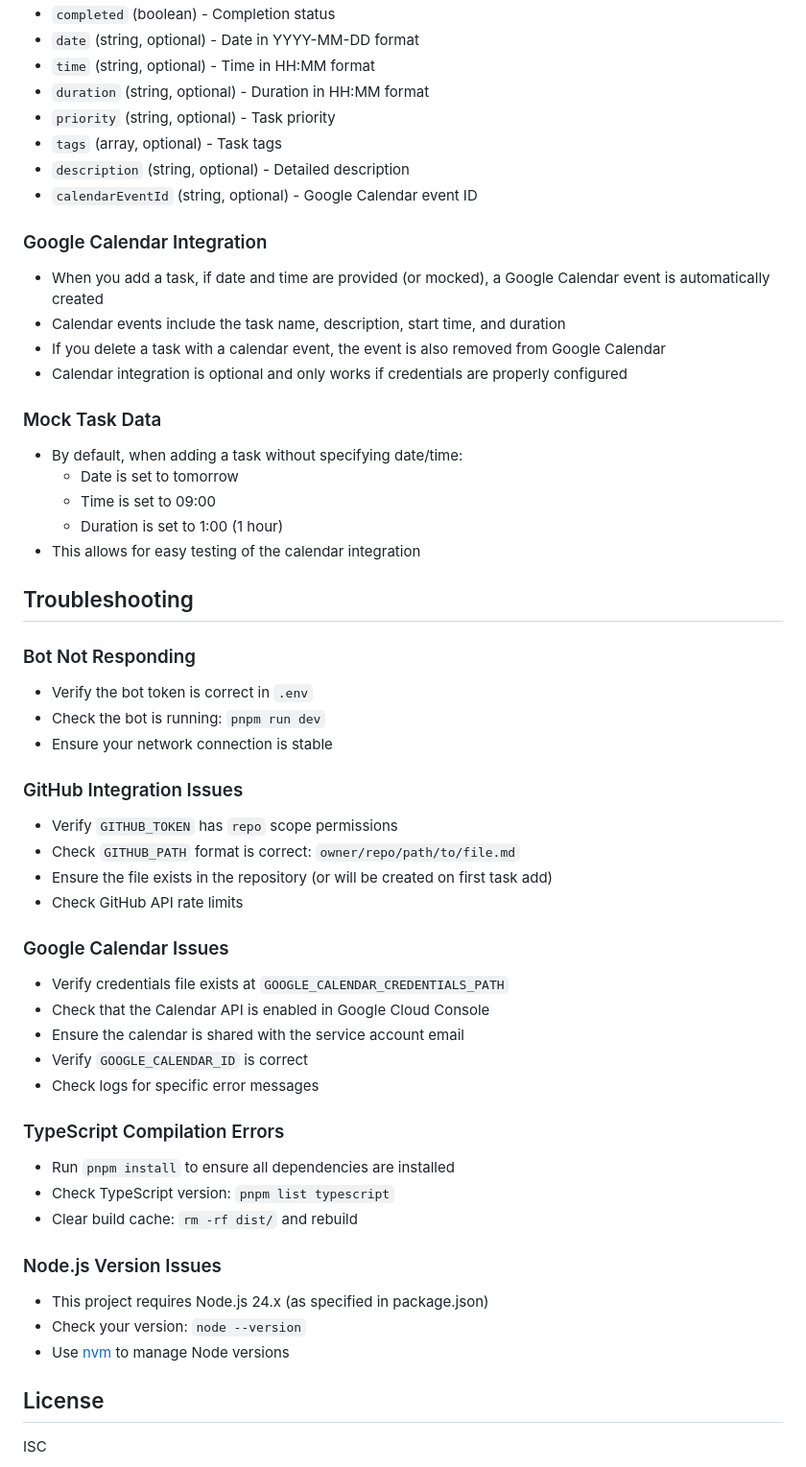
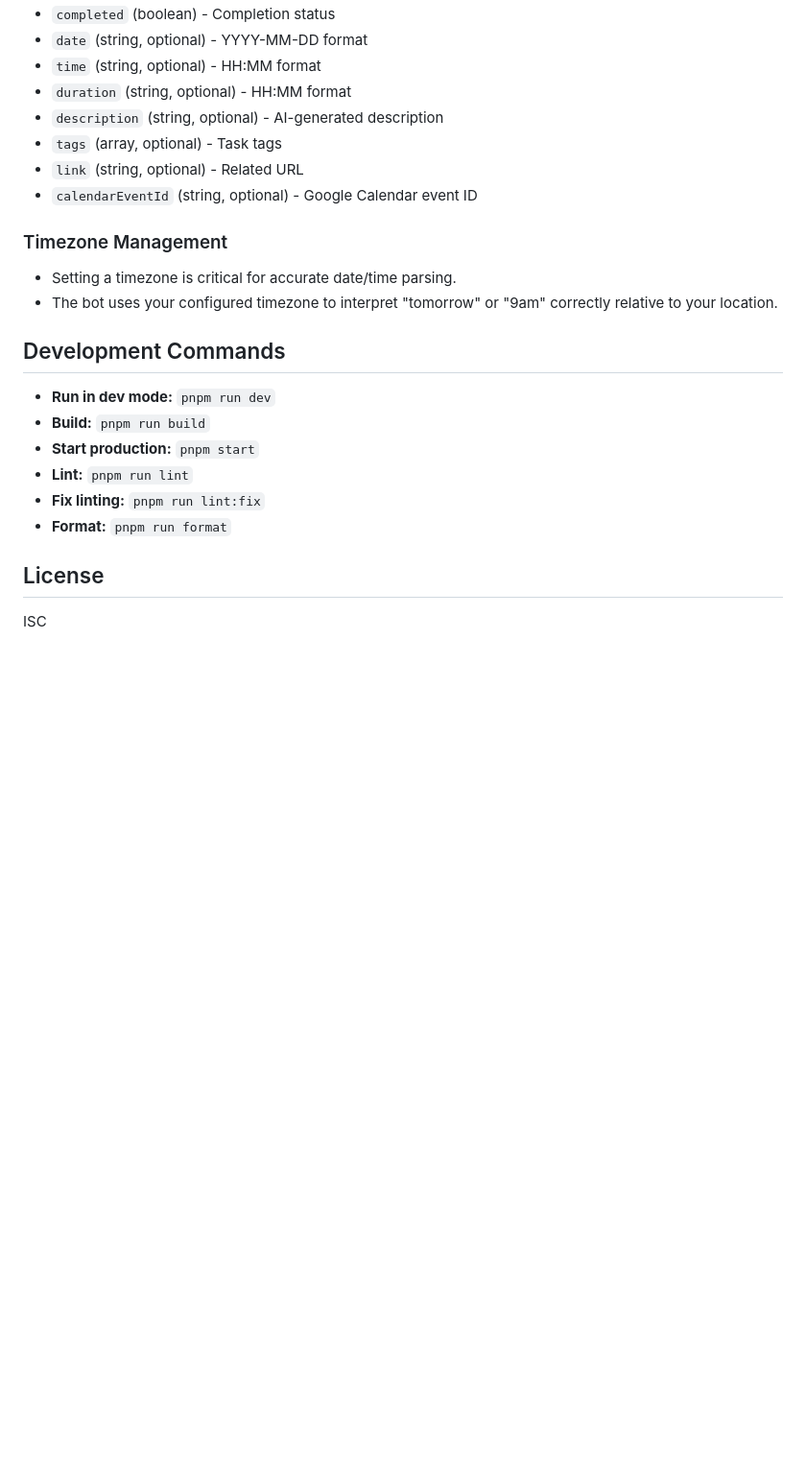
Before and after one commit to lazyskyline7/md-task-manager, a Markdown page: README.md, the part around one of its changes. Shown at 96% size. GitHub-like rendering; blank space fills up the shorter version.

Commit message:
docs: update README

```diff
--- a/README.md
+++ b/README.md
@@ -196,54 +175,24 @@ Each task can have the following properties:
 - `completed` (boolean) - Completion status
-- `date` (string, optional) - Date in YYYY-MM-DD format
-- `time` (string, optional) - Time in HH:MM format
-- `duration` (string, optional) - Duration in HH:MM format
-- `priority` (string, optional) - Task priority
+- `date` (string, optional) - YYYY-MM-DD format
+- `time` (string, optional) - HH:MM format
+- `duration` (string, optional) - HH:MM format
+- `description` (string, optional) - AI-generated description
 - `tags` (array, optional) - Task tags
-- `description` (string, optional) - Detailed description
+- `link` (string, optional) - Related URL
 - `calendarEventId` (string, optional) - Google Calendar event ID
 
-### Google Calendar Integration
-- When you add a task, if date and time are provided (or mocked), a Google Calendar event is automatically created
-- Calendar events include the task name, description, start time, and duration
-- If you delete a task with a calendar event, the event is also removed from Google Calendar
-- Calendar integration is optional and only works if credentials are properly configured
+### Timezone Management
+- Setting a timezone is critical for accurate date/time parsing.
+- The bot uses your configured timezone to interpret "tomorrow" or "9am" correctly relative to your location.
 
-### Mock Task Data
-- By default, when adding a task without specifying date/time:
-  - Date is set to tomorrow
-  - Time is set to 09:00
-  - Duration is set to 1:00 (1 hour)
-- This allows for easy testing of the calendar integration
+## Development Commands
 
-## Troubleshooting
-
-### Bot Not Responding
-- Verify the bot token is correct in `.env`
-- Check the bot is running: `pnpm run dev`
-- Ensure your network connection is stable
-
-### GitHub Integration Issues
-- Verify `GITHUB_TOKEN` has `repo` scope permissions
-- Check `GITHUB_PATH` format is correct: `owner/repo/path/to/file.md`
-- Ensure the file exists in the repository (or will be created on first task add)
-- Check GitHub API rate limits
-
-### Google Calendar Issues
-- Verify credentials file exists at `GOOGLE_CALENDAR_CREDENTIALS_PATH`
-- Check that the Calendar API is enabled in Google Cloud Console
-- Ensure the calendar is shared with the service account email
-- Verify `GOOGLE_CALENDAR_ID` is correct
-- Check logs for specific error messages
-
-### TypeScript Compilation Errors
-- Run `pnpm install` to ensure all dependencies are installed
-- Check TypeScript version: `pnpm list typescript`
-- Clear build cache: `rm -rf dist/` and rebuild
-
-### Node.js Version Issues
-- This project requires Node.js 24.x (as specified in package.json)
-- Check your version: `node --version`
-- Use [nvm](https://github.com/nvm-sh/nvm) to manage Node versions
+- **Run in dev mode:** `pnpm run dev`
+- **Build:** `pnpm run build`
+- **Start production:** `pnpm start`
+- **Lint:** `pnpm run lint`
+- **Fix linting:** `pnpm run lint:fix`
+- **Format:** `pnpm run format`
 
 ## License
 
```
Also changed, not shown: other parts of README.md (+41 -62 lines).
